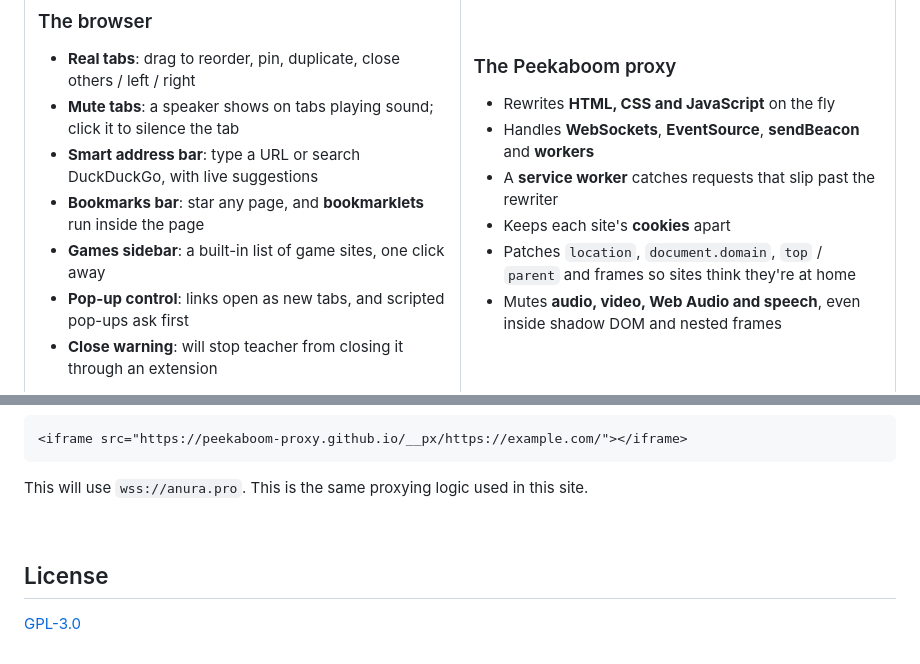
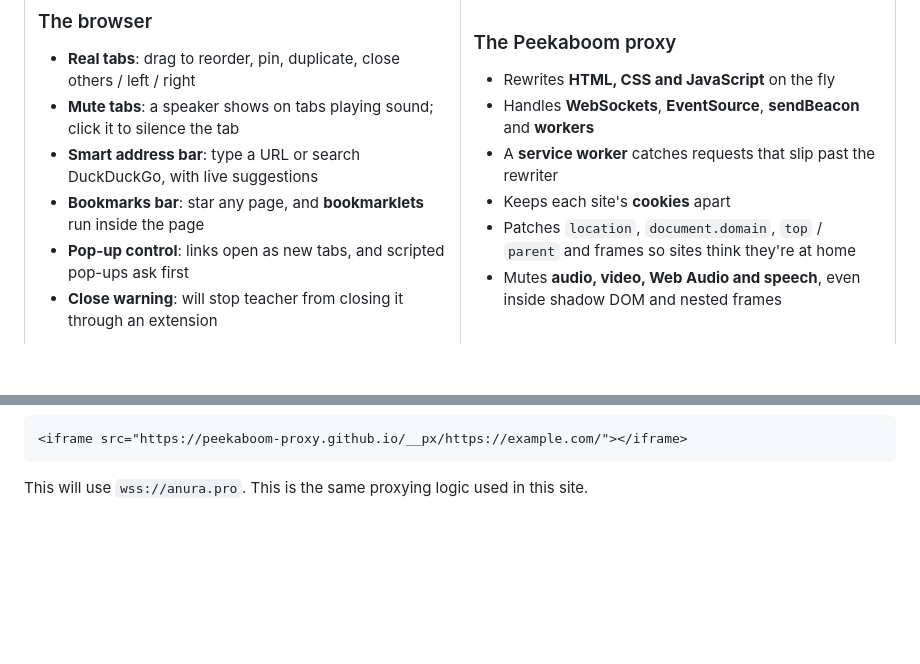
Before and after one commit to ltorl/knoiren-browser, a Markdown page: README.md, 2 parts joined by grey strips. Drawn GitHub-style; folded sections open; blank space fills up the shorter version.

```diff
--- a/README.md
+++ b/README.md
@@ -118,7 +127,6 @@ curl -sL https://cdn.jsdelivr.net/gh/ltorl/knoiren-browser/index.js | PORT=9000
 - **Mute tabs**: a speaker shows on tabs playing sound; click it to silence the tab
 - **Smart address bar**: type a URL or search DuckDuckGo, with live suggestions
 - **Bookmarks bar**: star any page, and **bookmarklets** run inside the page
-- **Games sidebar**: a built-in list of game sites, one click away
 - **Pop-up control**: links open as new tabs, and scripted pop-ups ask first
 - **Close warning**: will stop teacher from closing it through an extension
 
@@ -185,9 +203,3 @@ Peekaboom works without the UI too. Any page can frame a proxied site:
 This will use `wss://anura.pro`. This is the same proxying logic used in this site.
 
 </details>
-
-<br>
-
-## License
-
-[GPL-3.0](LICENSE)
```
Also changed, not shown: other parts of README.md (+22 -3 lines).
